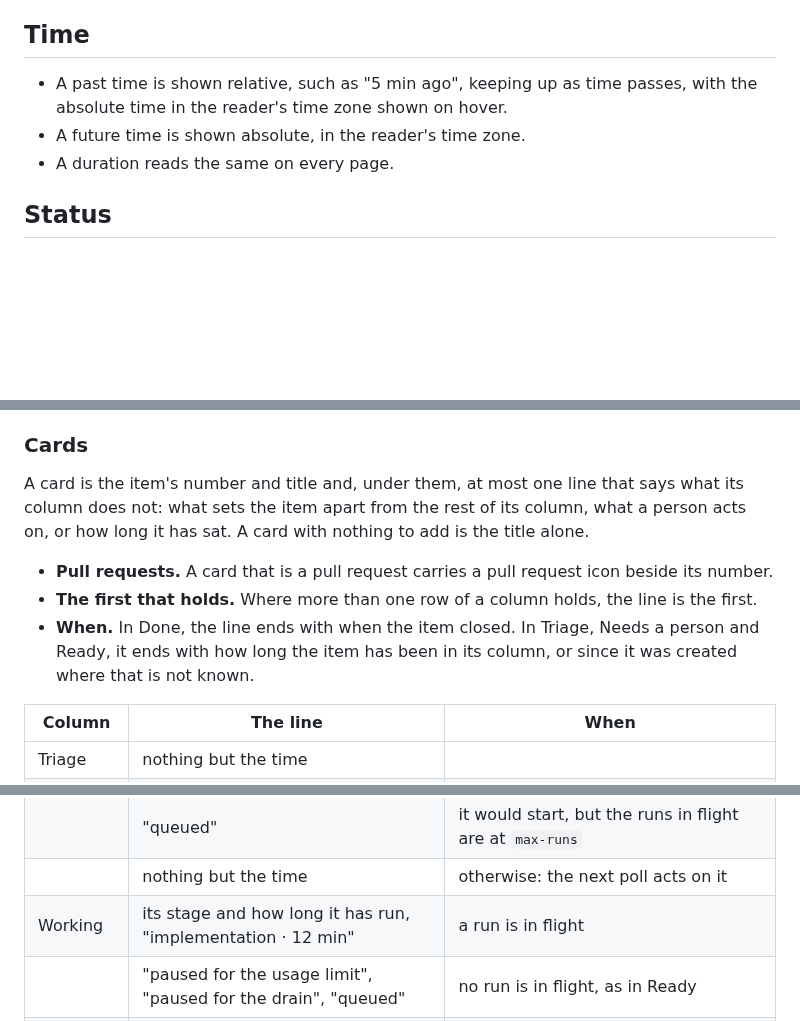
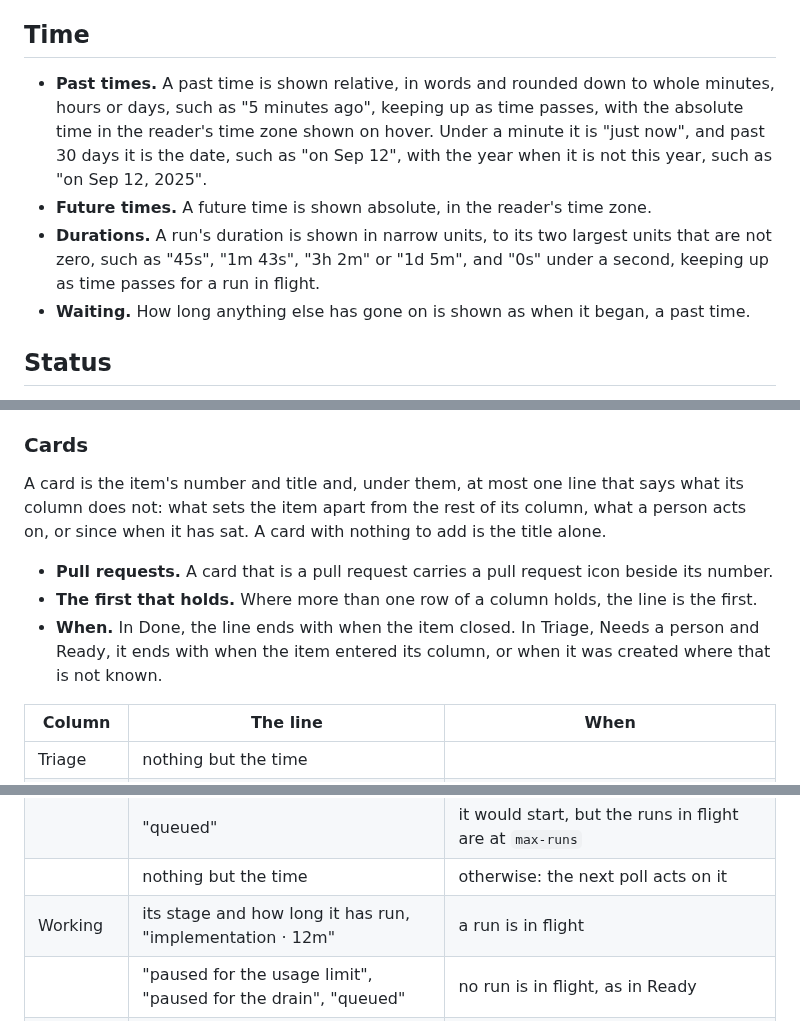
Before and after one commit to XRafik/linewright, a Markdown page: docs/specs/design_system.md, 3 parts joined by grey strips. Rendered like a GitHub page; blank space fills up the shorter version.

Commit message:
Spec how the web UI writes past times and durations as prior art does
A card waiting for a decision read "decision needed · 27m 30s", ticking
every second, beside cards reading "59 seconds ago". Waiting is not a
duration: a card in Triage, Needs a person or Ready now ends with when
the item entered its column, a past time, and only a run's duration is a
duration.

Each follows the consensus of Primer, Atlassian, GitLab, moment and
date-fns for past times, and of CI dashboards for durations:

- A past time is in words, rounded down to minutes, hours or days, "just
  now" under a minute, and the date past 30 days, as GitHub does.
- A run's duration is in narrow units, to its two largest units that are
  not zero ("3h 2m"), as Argo, Zuul and Apple's formatter do, following
  Primer's advice to show less precision for long-running tasks.
- A transcript line's time is h:mm:ss, as media players and Jenkins write
  an offset, and as `logs` writes it.

Co-Authored-By: Claude Opus 5.5 <noreply@anthropic.com>

```diff
--- a/docs/specs/design_system.md
+++ b/docs/specs/design_system.md
@@ -25,10 +25,20 @@
 
 ## Time
 
-- A past time is shown relative, such as "5 min ago", keeping up as time
-  passes, with the absolute time in the reader's time zone shown on hover.
-- A future time is shown absolute, in the reader's time zone.
-- A duration reads the same on every page.
+- **Past times.** A past time is shown relative, in words and rounded down
+  to whole minutes, hours or days, such as "5 minutes ago", keeping up as
+  time passes, with the absolute time in the reader's time zone shown on
+  hover. Under a minute it is "just now", and past 30 days it is the date,
+  such as "on Sep 12", with the year when it is not this year, such as "on
+  Sep 12, 2025".
+- **Future times.** A future time is shown absolute, in the reader's time
+  zone.
+- **Durations.** A run's duration is shown in narrow units, to its two
+  largest units that are not zero, such as "45s", "1m 43s", "3h 2m" or
+  "1d 5m", and "0s" under a second, keeping up as time passes for a run in
+  flight.
+- **Waiting.** How long anything else has gone on is shown as when it
+  began, a past time.
 
 ## Status
 
@@ -144,7 +154,7 @@ order:
 
 A card is the item's number and title and, under them, at most one line that
 says what its column does not: what sets the item apart from the rest of its
-column, what a person acts on, or how long it has sat. A card with nothing
+column, what a person acts on, or since when it has sat. A card with nothing
 to add is the title alone.
 
 - **Pull requests.** A card that is a pull request carries a pull request
@@ -152,8 +162,8 @@ to add is the title alone.
 - **The first that holds.** Where more than one row of a column holds, the
   line is the first.
 - **When.** In Done, the line ends with when the item closed. In Triage,
-  Needs a person and Ready, it ends with how long the item has been in its
-  column, or since it was created where that is not known.
+  Needs a person and Ready, it ends with when the item entered its column,
+  or when it was created where that is not known.
 
 | Column         | The line                                                                                                                                                                                                                                                               | When                                                                                                                                                    |
 | -------------- | ---------------------------------------------------------------------------------------------------------------------------------------------------------------------------------------------------------------------------------------------------------------------- | ------------------------------------------------------------------------------------------------------------------------------------------------------- |
@@ -168,7 +178,7 @@ to add is the title alone.
 |                | "paused for the usage limit", "paused for the drain"                                                                                                                                                                                                                   | it would start, but for the hold                                                                                                                        |
 |                | "queued"                                                                                                                                                                                                                                                               | it would start, but the runs in flight are at `max-runs`                                                                                                |
 |                | nothing but the time                                                                                                                                                                                                                                                   | otherwise: the next poll acts on it                                                                                                                     |
-| Working        | its stage and how long it has run, "implementation · 12 min"                                                                                                                                                                                                           | a run is in flight                                                                                                                                      |
+| Working        | its stage and how long it has run, "implementation · 12m"                                                                                                                                                                                                              | a run is in flight                                                                                                                                      |
 |                | "paused for the usage limit", "paused for the drain", "queued"                                                                                                                                                                                                         | no run is in flight, as in Ready                                                                                                                        |
 | In review      | its pull request, where the card is not the pull request itself, then what stops it merging, the first of the table below that holds | always; a pull request opened by someone else is "#42 by alice" |
 | Done           | "closed in #42"                                                                                                                                                                                                                                                        | an issue closed by a merged pull request                                                                                                                |
```
Also changed, not shown: docs/specs/monitoring.md (+7 -5 lines).
